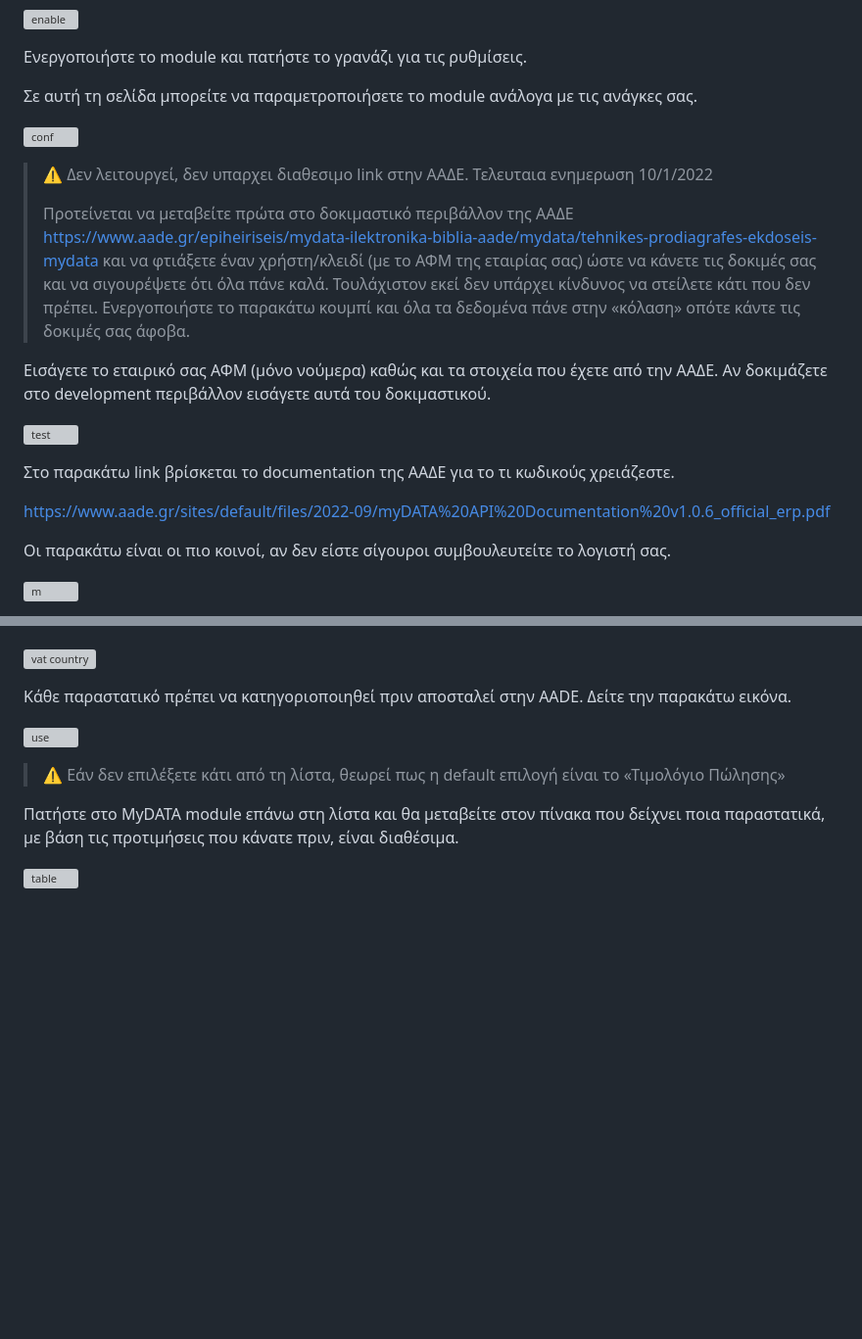
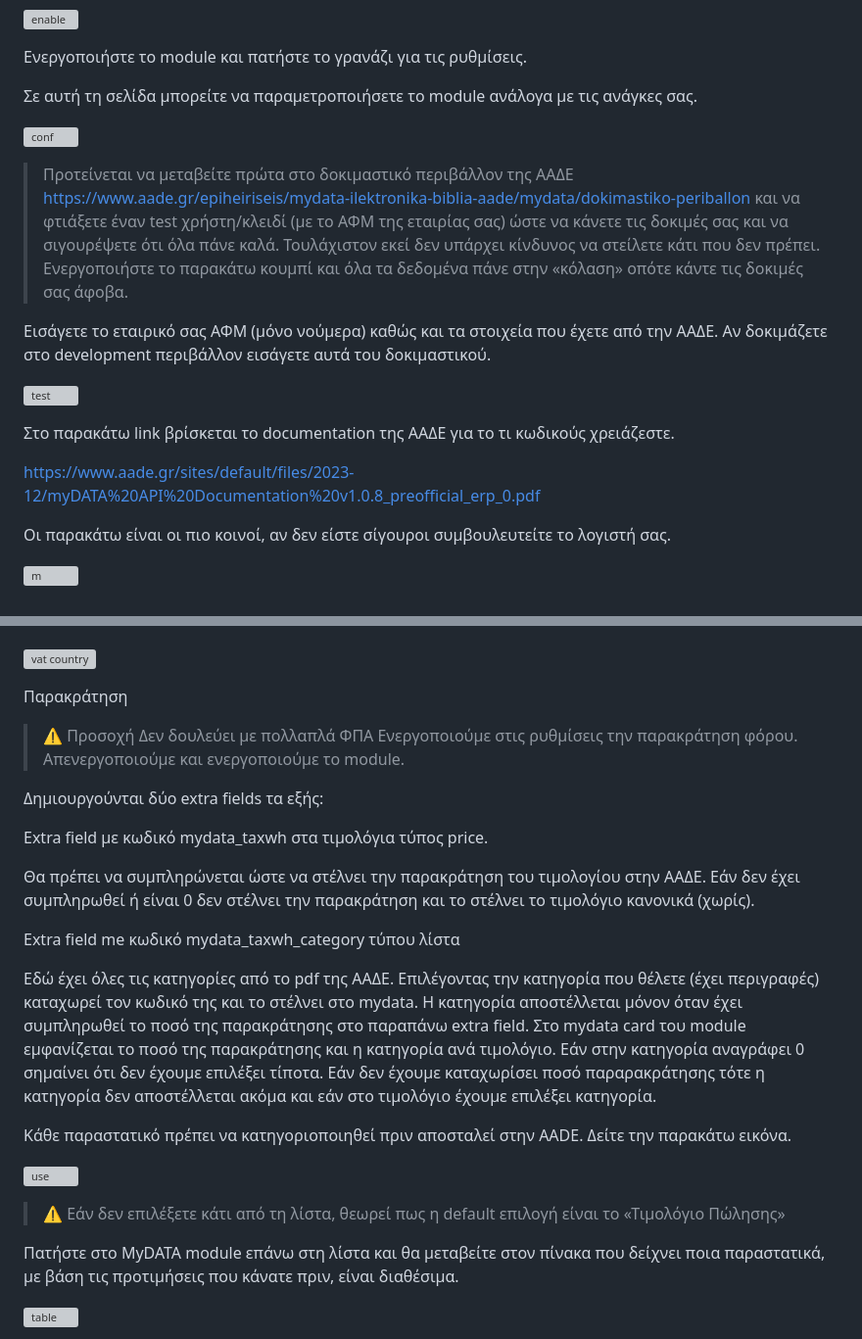
Before and after one commit to evansgl/dolibarr-mydata, a Markdown page: MyDATA Module Documentation.md, 2 parts joined by grey strips. Shown at 98% size. Rendered like a GitHub page; blank space fills up the shorter version; grey boxes are pictures that could not be loaded.

```diff
--- a/MyDATA Module Documentation.md
+++ b/MyDATA Module Documentation.md
@@ -79,11 +79,8 @@
 
 ![conf](https://user-images.githubusercontent.com/93765174/211641644-7912e1a9-ffbb-4bdb-b5ed-44fd6384b093.png)
 
-
-
-> :warning: Δεν λειτουργεί, δεν υπαρχει διαθεσιμο link στην ΑΑΔΕ. Τελευταια ενημερωση 10/1/2022
 >
-> Προτείνεται να μεταβείτε πρώτα στο δοκιμαστικό περιβάλλον της ΑΑΔΕ https://www.aade.gr/epiheiriseis/mydata-ilektronika-biblia-aade/mydata/tehnikes-prodiagrafes-ekdoseis-mydata και να φτιάξετε έναν χρήστη/κλειδί (με το ΑΦΜ της εταιρίας σας) ώστε να
+> Προτείνεται να μεταβείτε πρώτα στο δοκιμαστικό περιβάλλον της ΑΑΔΕ https://www.aade.gr/epiheiriseis/mydata-ilektronika-biblia-aade/mydata/dokimastiko-periballon και να φτιάξετε έναν test χρήστη/κλειδί (με το ΑΦΜ της εταιρίας σας) ώστε να
 κάνετε τις δοκιμές σας και να σιγουρέψετε ότι όλα πάνε καλά. Τουλάχιστον εκεί δεν υπάρχει κίνδυνος να
 στείλετε κάτι που δεν πρέπει.
 Ενεργοποιήστε το παρακάτω κουμπί και όλα τα δεδομένα πάνε στην «κόλαση» οπότε κάντε τις
@@ -96,7 +93,7 @@
 
 Στο παρακάτω link βρίσκεται το documentation της ΑΑΔΕ για το τι κωδικούς χρειάζεστε.
 
-https://www.aade.gr/sites/default/files/2022-09/myDATA%20API%20Documentation%20v1.0.6_official_erp.pdf
+https://www.aade.gr/sites/default/files/2023-12/myDATA%20API%20Documentation%20v1.0.8_preofficial_erp_0.pdf
 
 Οι παρακάτω είναι οι πιο κοινοί, αν δεν είστε σίγουροι συμβουλευτείτε το λογιστή σας.
 
@@ -127,6 +124,21 @@ https://www.aade.gr/sites/default/files/2022-09/myDATA%20API%20Documentation%20v
 δεν έχει καταχωρηθεί χώρα , θα επιλέγεται η Ελλάδα
 
 ![vat country](https://user-images.githubusercontent.com/93765174/211644803-8932b514-ff6c-4a46-828f-e3298c679d15.png)
+
+Παρακράτηση
+> :warning: Προσοχή Δεν δουλεύει με πολλαπλά ΦΠΑ
+Ενεργοποιούμε στις ρυθμίσεις την παρακράτηση φόρου. Απενεργοποιούμε και ενεργοποιούμε το module.
+
+Δημιουργούνται δύο extra fields τα εξής:
+
+Extra field με κωδικό mydata_taxwh στα τιμολόγια τύπος price.
+
+Θα πρέπει να συμπληρώνεται ώστε να στέλνει την παρακράτηση του τιμολογίου στην ΑΑΔΕ. Εάν δεν έχει συμπληρωθεί ή είναι 0 δεν στέλνει την παρακράτηση και το στέλνει το τιμολόγιο κανονικά (χωρίς).
+
+Extra field me κωδικό mydata_taxwh_category τύπου λίστα
+
+Εδώ έχει όλες τις κατηγορίες από το pdf της ΑΑΔΕ. Επιλέγοντας την κατηγορία που θέλετε (έχει περιγραφές) καταχωρεί τον κωδικό της και το στέλνει στο mydata. Η κατηγορία αποστέλλεται μόνον όταν έχει συμπληρωθεί το ποσό της παρακράτησης στο παραπάνω extra field.
+Στο mydata card του module εμφανίζεται το ποσό της παρακράτησης και η κατηγορία ανά τιμολόγιο. Εάν στην κατηγορία αναγράφει 0 σημαίνει ότι δεν έχουμε επιλέξει τίποτα. Εάν δεν έχουμε καταχωρίσει ποσό παραρακράτησης τότε η κατηγορία δεν αποστέλλεται ακόμα και εάν στο τιμολόγιο έχουμε επιλέξει κατηγορία.
 
 
 Κάθε παραστατικό πρέπει να κατηγοριοποιηθεί πριν αποσταλεί στην AADE. Δείτε την παρακάτω εικόνα.
```
